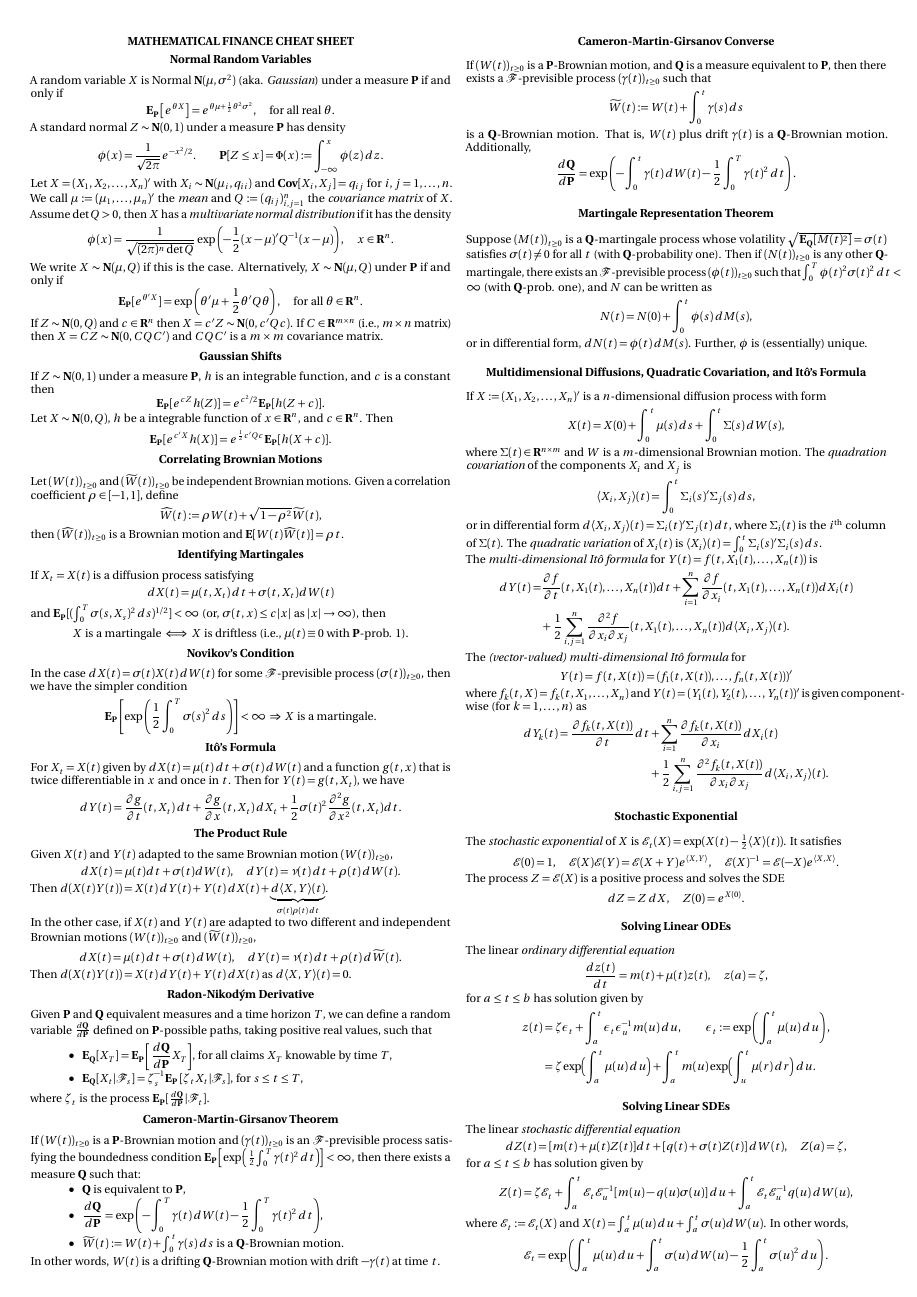
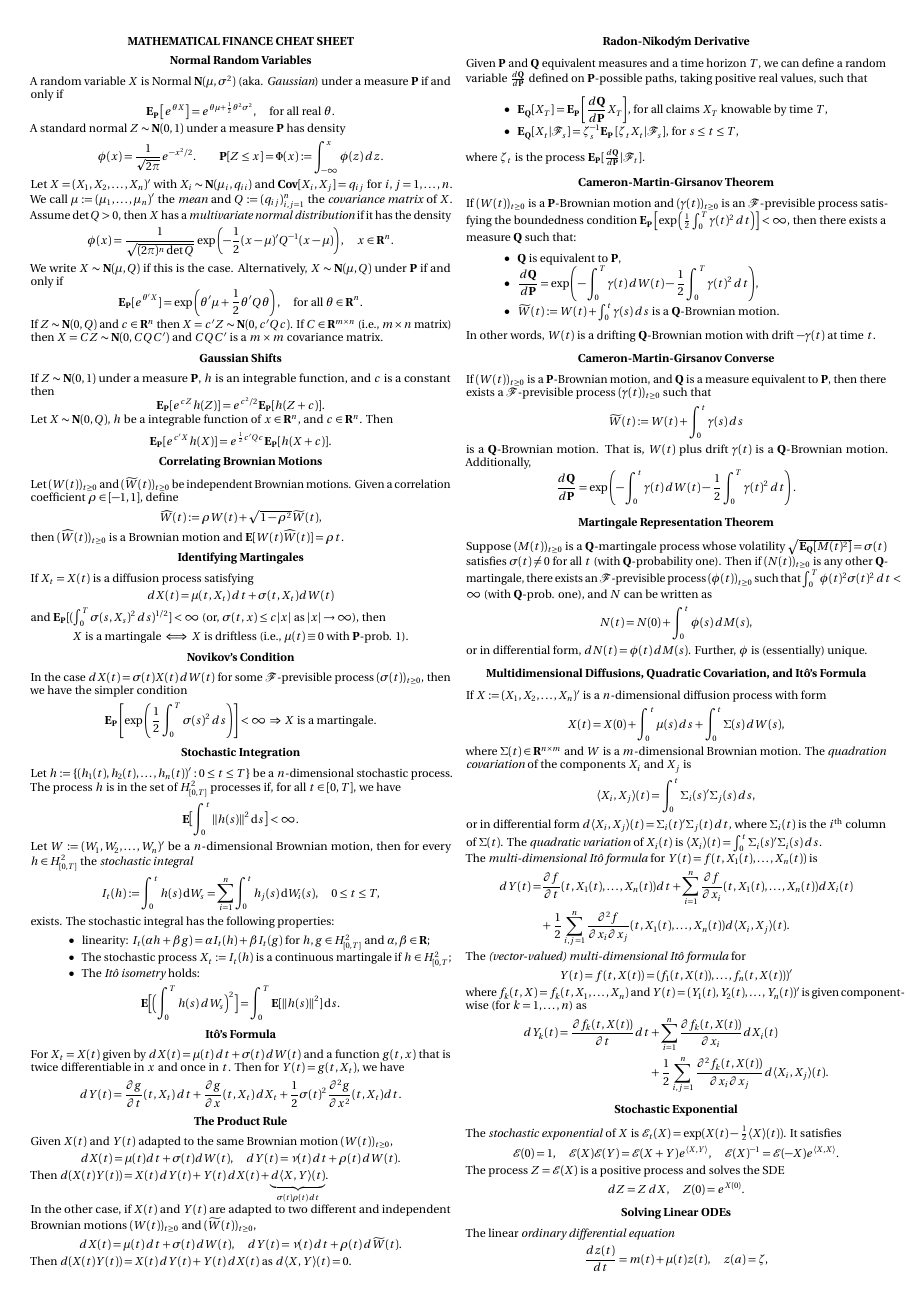
Before and after one commit to daleroberts/math-finance-cheat-sheet, a LaTeX paper (math-finance-cheat-sheet.tex): page 1 of 2. Compiled offline with pdfLaTeX.

Commit message:
Add stochastic integrals based on student request

```diff
--- a/math-finance-cheat-sheet.tex
+++ b/math-finance-cheat-sheet.tex
@@ -23,6 +23,8 @@
 \newcommand{\QV}[1]{\langle#1\rangle}
 \newcommand{\sE}{\mathcal{E}}
 \newcommand{\tW}{\widetilde W}
+\newcommand{\ds}{\textrm{d}s}
+\renewcommand{\d}{\textrm{d}}
 
 \setlength{\parskip}{0pt}
 \setlength{\parindent}{0pt}
@@ -90,6 +92,20 @@ If $X_t = X(t)$ is a diffusion process satisfying $$dX(t) = \mu(t,X_t)\,dt + \si
 In the case $dX(t) = \sigma(t) X(t)\,dW(t)$ for some $\F$-previsible process $(\sigma(t))_{t \ge 0}$, then we have the simpler condition
 \[ \EP \left[ \exp\left(\frac{1}{2} \int_0^T \sigma(s)^2\,ds\right) \right] < \infty\, \Rightarrow \, X \text{ is a martingale}. \]
 
+\section*{Stochastic Integration}
+
+Let $h := \{(h_1(t), h_2(t), \ldots, h_n(t))' : 0 \le t \le T\}$ be a $n$-dimensional
+stochastic process. The process $h$ is in the set of $H_{[0,T]}^2$ processes if, for all $t \in [0,T]$, we have
+\[ \E\bigl[\int_0^t \|h(s)\|^2\,\ds \bigr] < \infty. \]
+Let $W := (W_1, W_2, \ldots, W_n)'$ be a $n$-dimensional Brownian motion, then for every $h \in H_{[0,T]}^2$ the \emph{stochastic integral}
+\[ I_t(h) := \int_0^t h(s)\,\d W_s = \sum_{i=1}^n \int_0^t h_j(s)\,\d W_i(s), \quad 0 \le t \le T, \]
+exists. The stochastic integral has the following properties:
+\begin{itemize}
+	\item linearity: $I_t(\alpha h + \beta g) = \alpha I_t(h) + \beta I_t(g)$ for $h,g \in H_{[0,T]}^2$ and $\alpha,\beta \in \R$;
+	\item The stochastic process $X_t := I_t(h)$ is a continuous martingale if $h \in H_{[0,T}^2$;
+	\item The \emph{It\^o isometry} holds:
+	\[ \E\Bigl[\Bigl(\int_0^T h(s)\,dW_s \Bigr)^2\Bigr] = \int_0^T \E[{\|h(s)\|}^2]\,\ds. \]
+\end{itemize}
 
 \section*{It\^o's Formula}
 For $X_t=X(t)$ given by $dX(t) = \mu(t)\,dt + \sigma(t)\,dW(t)$ and a function $g(t,x)$ that is twice differentiable in $x$ and once in $t$. Then for $Y(t) = g(t,X_t)$, we have
```
Also changed, not shown: math-finance-cheat-sheet.tex (4 more changed lines).
